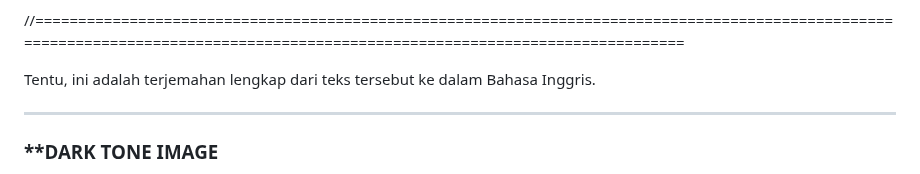
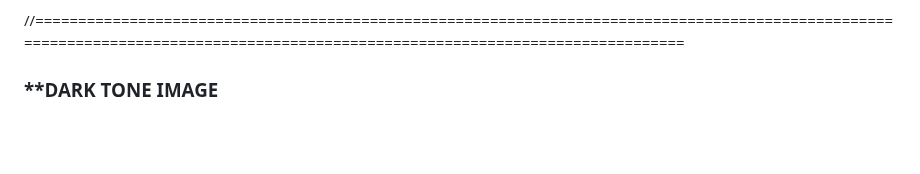
Before and after one commit to naitsuga/Dark-tone-img, a Markdown page: README.md, the part around the change. GitHub-like rendering; blank space fills up the shorter version.

```diff
--- a/README.md
+++ b/README.md
@@ -17,9 +17,7 @@ Suasana Puitis dan Misterius: Suasana ini dibangun melalui manipulasi warna yang
 
 //=================================================================================================================================================================================
 
-Tentu, ini adalah terjemahan lengkap dari teks tersebut ke dalam Bahasa Inggris.
 
----
 
 ### **DARK TONE IMAGE
 
```
